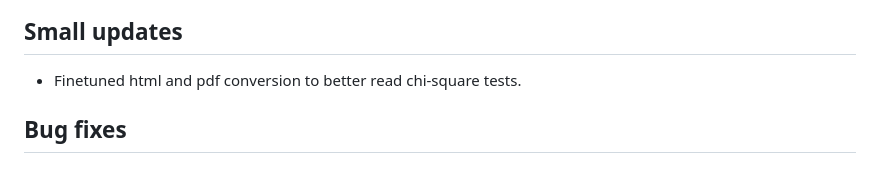
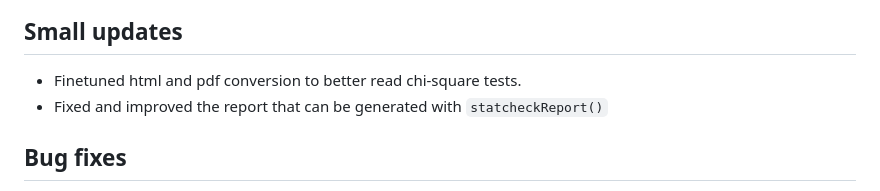
Before and after one commit to MicheleNuijten/statcheck, a Markdown page: NEWS.md, the part around the change. Drawn GitHub-style.

Commit message:
update news

```diff
--- a/NEWS.md
+++ b/NEWS.md
@@ -4,6 +4,7 @@
 
 ## Small updates
 * Finetuned html and pdf conversion to better read chi-square tests.
+* Fixed and improved the report that can be generated with `statcheckReport()`
 
 ## Bug fixes
 * No longer give a warning when there is a minus sign used as a dash right after a statistical test (e.g., "p = .09-we are very sad"). HT Lisa DeBruine!
```
